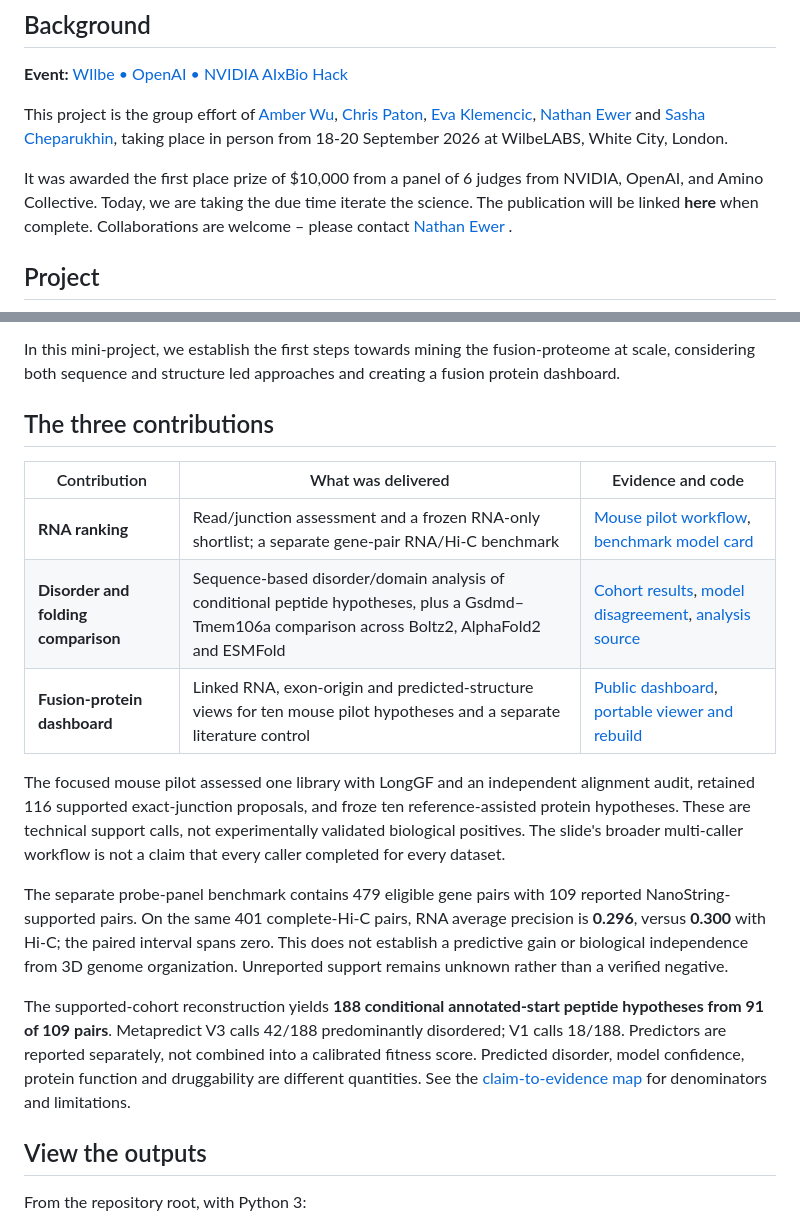
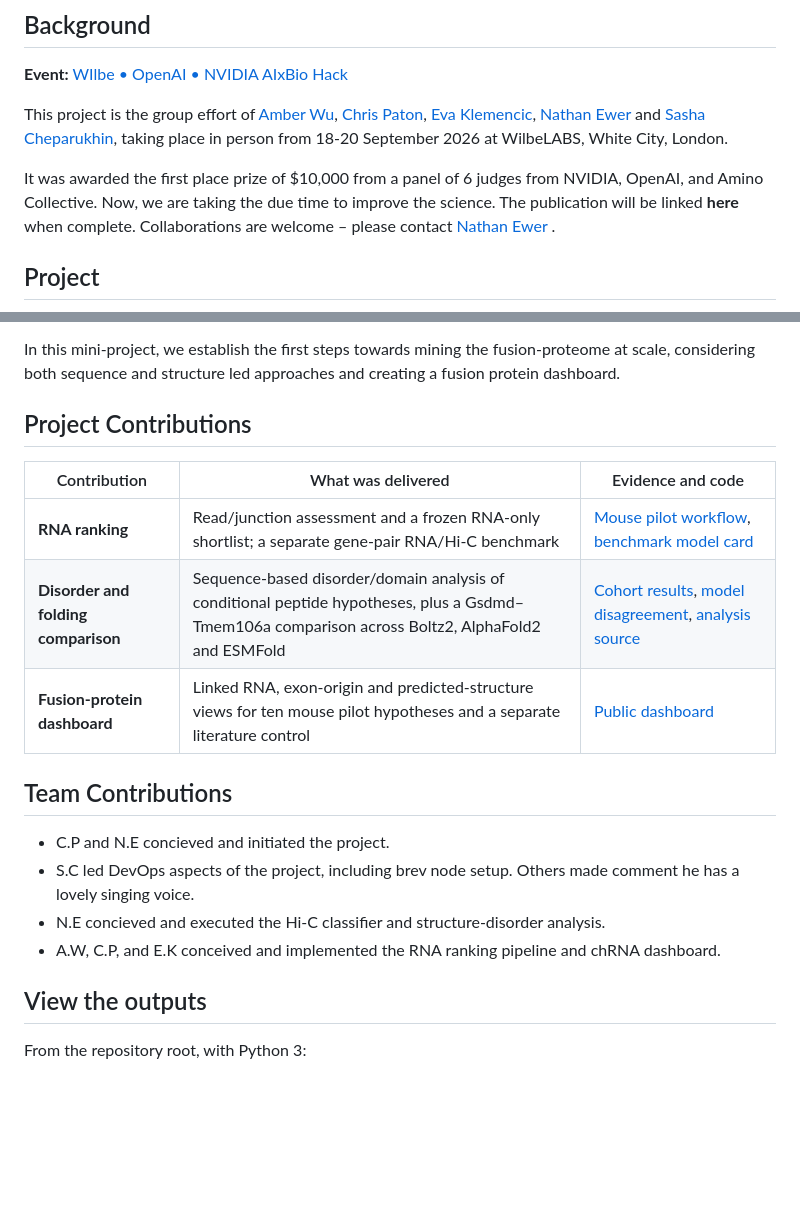
Before and after one commit to cheparukhin/team-fusion-hackathon, a Markdown page: README.md, 2 parts joined by grey strips. GitHub-like rendering; blank space fills up the shorter version.

Commit message:
Added team contributions to README.md

```diff
--- a/README.md
+++ b/README.md
@@ -4,7 +4,7 @@
 
 This project is the group effort of [Amber Wu](https://www.linkedin.com/in/amberyitingwu/), [Chris Paton](https://www.linkedin.com/in/christopher-paton-192014201/), [Eva Klemencic](https://www.linkedin.com/in/evaklemencic/), [Nathan Ewer](https://www.linkedin.com/in/nathan-ewer-520027192/) and [Sasha Cheparukhin](https://www.linkedin.com/in/cheparukhin/), taking place in person from 18-20 September 2026 at WilbeLABS, White City, London.
 
-It was awarded the first place prize of $10,000 from a panel of 6 judges from NVIDIA, OpenAI, and Amino Collective. Today, we are taking the due time iterate the science. The publication will be linked **here** when complete. Collaborations are welcome – please contact [Nathan Ewer](https://www.linkedin.com/in/nathan-ewer-520027192/) .
+It was awarded the first place prize of $10,000 from a panel of 6 judges from NVIDIA, OpenAI, and Amino Collective. Now, we are taking the due time to improve the science. The publication will be linked **here** when complete. Collaborations are welcome – please contact [Nathan Ewer](https://www.linkedin.com/in/nathan-ewer-520027192/) .
 
 ## Project
 
@@ -22,19 +22,20 @@ Therefore, fusion proteins **potentially represent an entirely novel class of dr
 
 In this mini-project, we establish the first steps towards mining the fusion-proteome at scale, considering both sequence and structure led approaches and creating a fusion protein dashboard.
 
-## The three contributions
+## Project Contributions
 
 | Contribution | What was delivered | Evidence and code |
 | --- | --- | --- |
 | **RNA ranking** | Read/junction assessment and a frozen RNA-only shortlist; a separate gene-pair RNA/Hi-C benchmark | [Mouse pilot workflow](workflows/mouse-pilot/README.md), [benchmark model card](results/classifier/MODEL_CARD.md) |
 | **Disorder and folding comparison** | Sequence-based disorder/domain analysis of conditional peptide hypotheses, plus a Gsdmd–Tmem106a comparison across Boltz2, AlphaFold2 and ESMFold | [Cohort results](results/structure_campaign/RESULTS.md), [model disagreement](results/structure_campaign/cross_model_gsdmd/README.md), [analysis source](scripts/structure_campaign/README.md) |
-| **Fusion-protein dashboard** | Linked RNA, exon-origin and predicted-structure views for ten mouse pilot hypotheses and a separate literature control | [Public dashboard](https://chimeric-rna-exon-structures.a-cheparukhin.chatgpt.site), [portable viewer and rebuild](dashboard/README.md) |
+| **Fusion-protein dashboard** | Linked RNA, exon-origin and predicted-structure views for ten mouse pilot hypotheses and a separate literature control | [Public dashboard](https://chimeric-rna-exon-structures.a-cheparukhin.chatgpt.site)
 
-The focused mouse pilot assessed one library with LongGF and an independent alignment audit, retained 116 supported exact-junction proposals, and froze ten reference-assisted protein hypotheses. These are technical support calls, not experimentally validated biological positives. The slide's broader multi-caller workflow is not a claim that every caller completed for every dataset.
+## Team Contributions
 
-The separate probe-panel benchmark contains 479 eligible gene pairs with 109 reported NanoString-supported pairs. On the same 401 complete-Hi-C pairs, RNA average precision is **0.296**, versus **0.300** with Hi-C; the paired interval spans zero. This does not establish a predictive gain or biological independence from 3D genome organization. Unreported support remains unknown rather than a verified negative.
-
-The supported-cohort reconstruction yields **188 conditional annotated-start peptide hypotheses from 91 of 109 pairs**. Metapredict V3 calls 42/188 predominantly disordered; V1 calls 18/188. Predictors are reported separately, not combined into a calibrated fitness score. Predicted disorder, model confidence, protein function and druggability are different quantities. See the [claim-to-evidence map](docs/submission/README.md) for denominators and limitations.
+- C.P and N.E concieved and initiated the project.
+- S.C led DevOps aspects of the project, including brev node setup. Others made comment he has a lovely singing voice.
+- N.E concieved and executed the Hi-C classifier and structure-disorder analysis.
+- A.W, C.P, and E.K conceived and implemented the RNA ranking pipeline and chRNA dashboard.
 
 ## View the outputs
 
```
